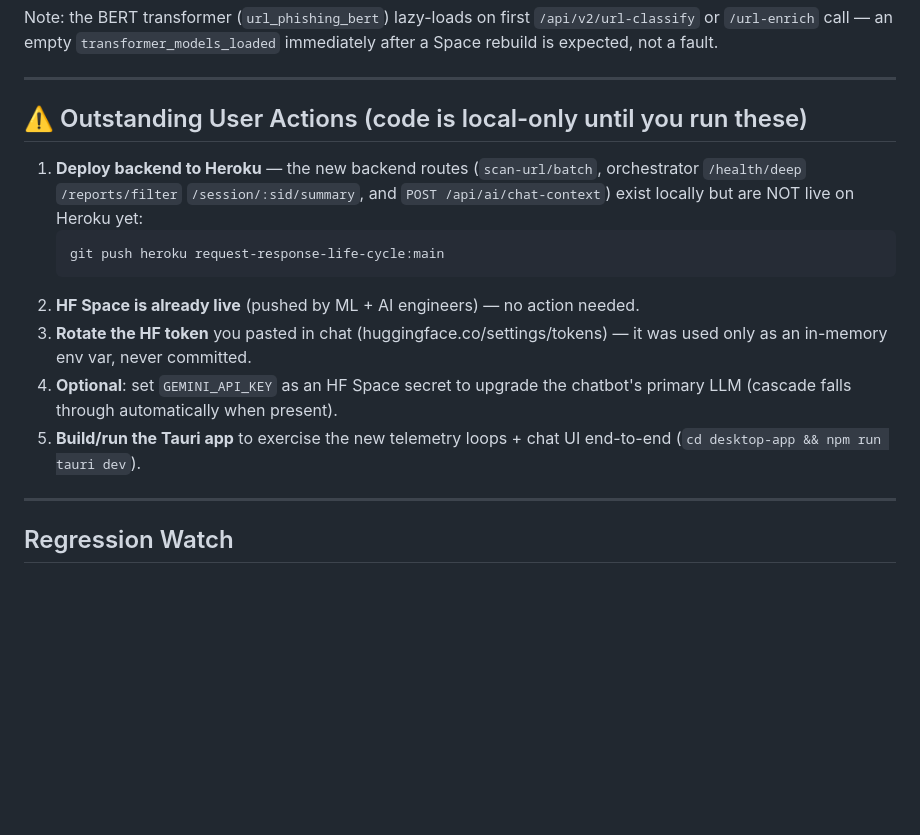
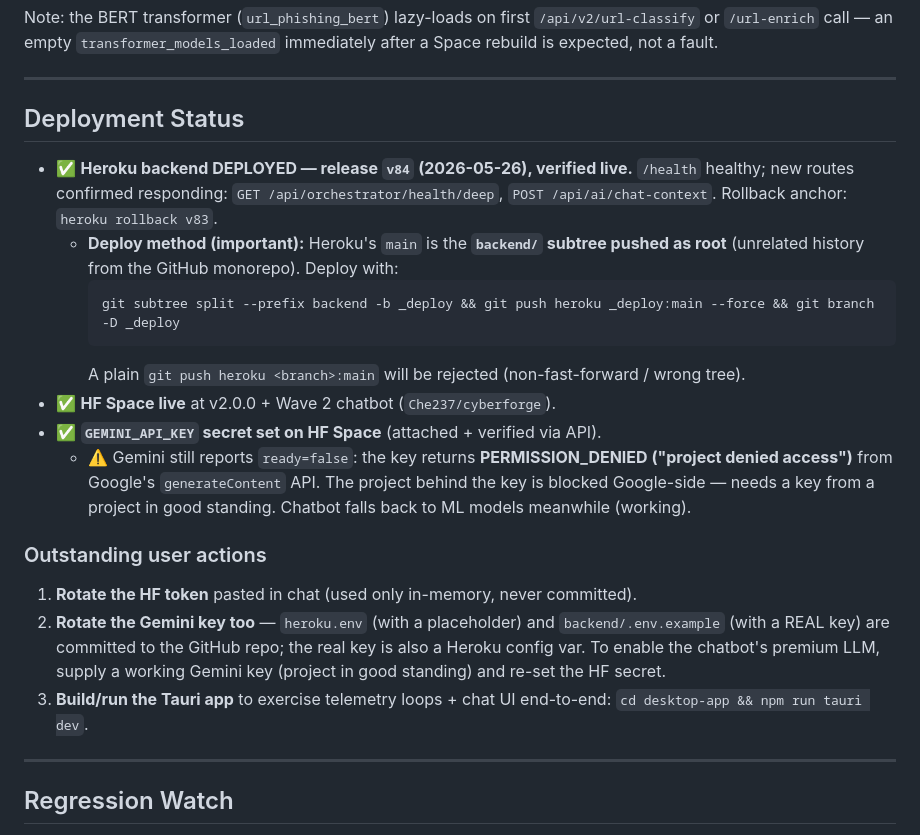
Before and after one commit to Haggai-dev665/Real-Time-cyber-Forge-Agentic-AI, a Markdown page: VERSION3.md, the part around the change. GitHub-like rendering; blank space fills up the shorter version.

Commit message:
docs: VERSION3 deployment status — Heroku v84 live, Gemini key blocked by Google
Co-Authored-By: Claude Opus 4.7 <noreply@anthropic.com>

````diff
--- a/VERSION3.md
+++ b/VERSION3.md
@@ -90,16 +90,22 @@ Note: the BERT transformer (`url_phishing_bert`) lazy-loads on first `/api/v2/ur
 
 ---
 
-## ⚠️ Outstanding User Actions (code is local-only until you run these)
+## Deployment Status
 
-1. **Deploy backend to Heroku** — the new backend routes (`scan-url/batch`, orchestrator `/health/deep` `/reports/filter` `/session/:sid/summary`, and `POST /api/ai/chat-context`) exist locally but are NOT live on Heroku yet:
-   ```bash
-   git push heroku request-response-life-cycle:main
-   ```
-2. **HF Space is already live** (pushed by ML + AI engineers) — no action needed.
-3. **Rotate the HF token** you pasted in chat (huggingface.co/settings/tokens) — it was used only as an in-memory env var, never committed.
-4. **Optional**: set `GEMINI_API_KEY` as an HF Space secret to upgrade the chatbot's primary LLM (cascade falls through automatically when present).
-5. **Build/run the Tauri app** to exercise the new telemetry loops + chat UI end-to-end (`cd desktop-app && npm run tauri dev`).
+- ✅ **Heroku backend DEPLOYED — release `v84` (2026-05-26), verified live.** `/health` healthy; new routes confirmed responding: `GET /api/orchestrator/health/deep`, `POST /api/ai/chat-context`. Rollback anchor: `heroku rollback v83`.
+  - **Deploy method (important):** Heroku's `main` is the **`backend/` subtree pushed as root** (unrelated history from the GitHub monorepo). Deploy with:
+    ```bash
+    git subtree split --prefix backend -b _deploy && git push heroku _deploy:main --force && git branch -D _deploy
+    ```
+    A plain `git push heroku <branch>:main` will be rejected (non-fast-forward / wrong tree).
+- ✅ **HF Space live** at v2.0.0 + Wave 2 chatbot (`Che237/cyberforge`).
+- ✅ **`GEMINI_API_KEY` secret set on HF Space** (attached + verified via API).
+  - ⚠️ Gemini still reports `ready=false`: the key returns **PERMISSION_DENIED ("project denied access")** from Google's `generateContent` API. The project behind the key is blocked Google-side — needs a key from a project in good standing. Chatbot falls back to ML models meanwhile (working).
+
+### Outstanding user actions
+1. **Rotate the HF token** pasted in chat (used only in-memory, never committed).
+2. **Rotate the Gemini key too** — `heroku.env` (with a placeholder) and `backend/.env.example` (with a REAL key) are committed to the GitHub repo; the real key is also a Heroku config var. To enable the chatbot's premium LLM, supply a working Gemini key (project in good standing) and re-set the HF secret.
+3. **Build/run the Tauri app** to exercise telemetry loops + chat UI end-to-end: `cd desktop-app && npm run tauri dev`.
 
 ---
 
````
